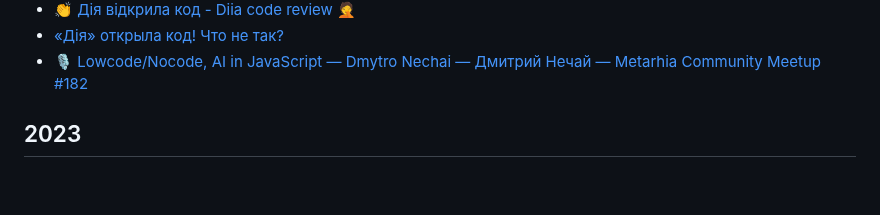
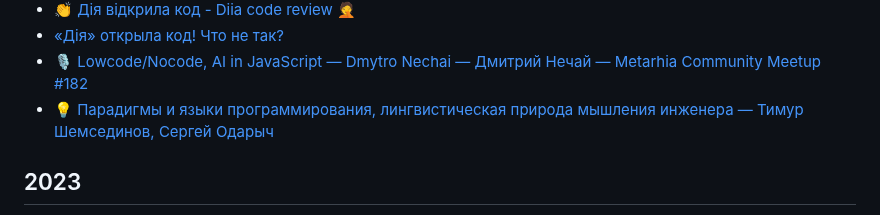
Before and after one commit to HowProgrammingWorks/Index, a Markdown page: Courses/Talks.md, the part around the change. GitHub-like rendering; blank space fills up the shorter version.

Commit message:
Add link

```diff
--- a/Courses/Talks.md
+++ b/Courses/Talks.md
@@ -27,6 +27,7 @@
 - [👏 Дія відкрила код - Diia code review 🤦](https://youtu.be/ggIk83GO25I)
 - [«Дія» открыла код! Что не так?](https://www.youtube.com/watch?v=Ug-tytIlhU0)
 - [🎙️ Lowcode/Nocode, AI in JavaScript — Dmytro Nechai — Дмитрий Нечай — Metarhia Community Meetup #182](https://youtu.be/tzZ316WTF2Q)
+- [💡 Парадигмы и языки программирования, лингвистическая природа мышления инженера — Тимур Шемсединов, Сергей Одарыч](https://youtu.be/_i__fBmxCaY)
 
 ## 2023
 
```
